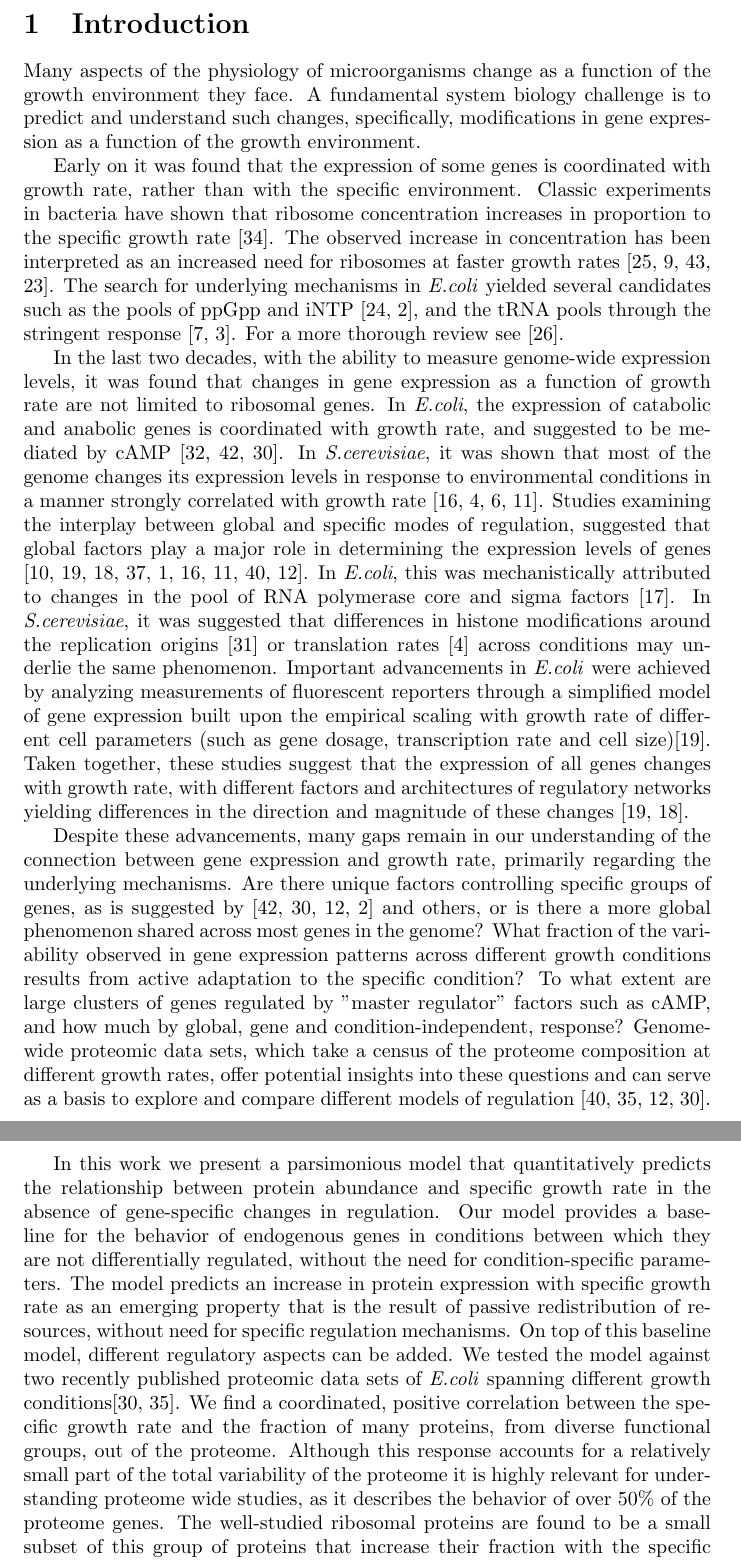
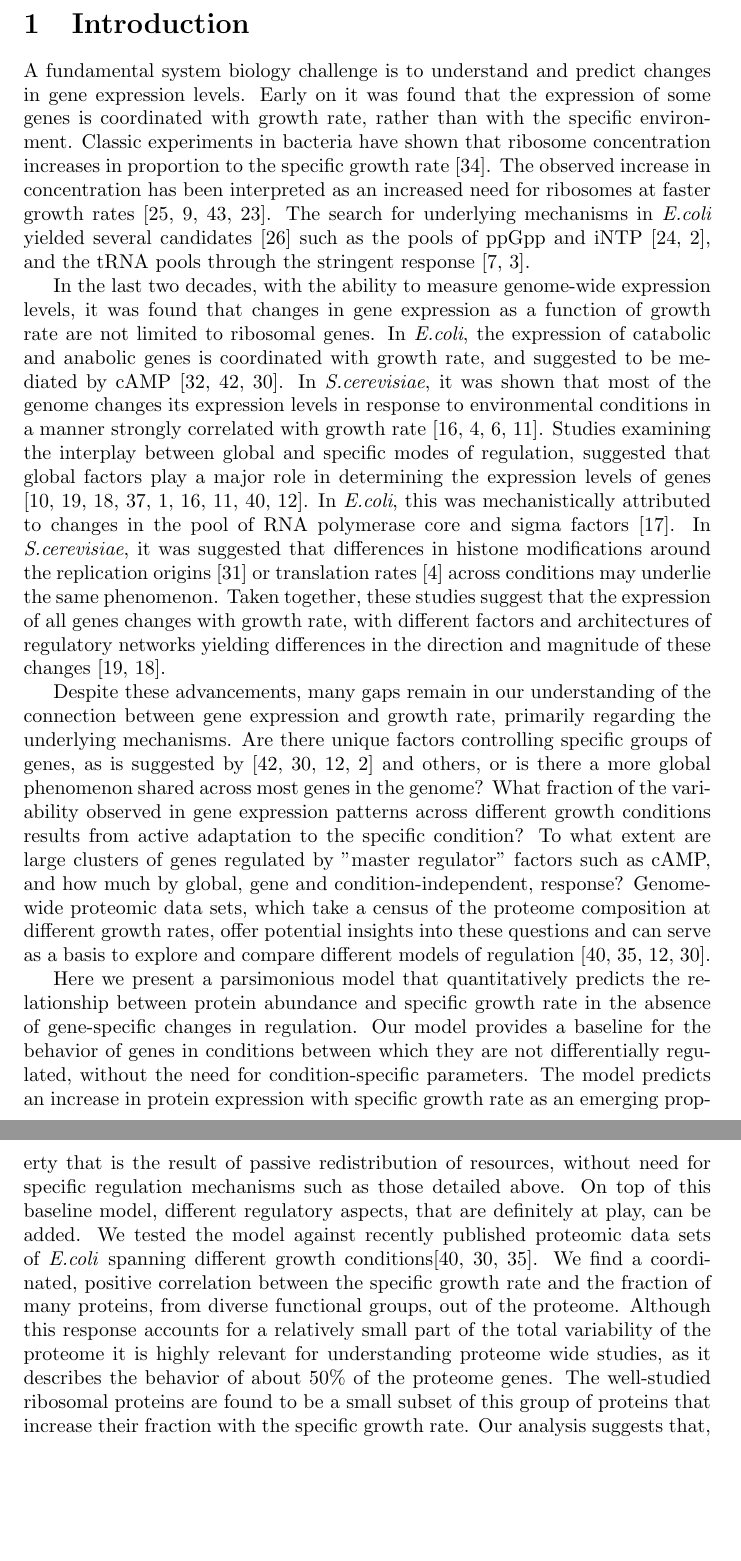
Before and after one commit to uriba/proteome-analysis, a LaTeX paper (authorea-export/full_article.tex): two parts of pages 2 and 3 of 37, joined at a grey line, cut so that both start at the same text, the shorter picture padded with empty space. Compiled offline with pdfLaTeX.

Commit message:
backporing of edits from bioessays to master, until figure 1

```diff
--- a/authorea-export/full_article.tex
+++ b/authorea-export/full_article.tex
@@ -153,14 +153,11 @@ global effect, not requiring specific cellular control mechanisms.
 
 
 \section{Introduction}
-Many aspects of the physiology of microorganisms change as a function of the growth environment they face.
-A fundamental system biology challenge is to predict and understand such changes, specifically, modifications in gene expression as a function of the growth environment.
-
+A fundamental system biology challenge is to understand and predict changes in gene expression levels.
 Early on it was found that the expression of some genes is coordinated with growth rate, rather than with the specific environment.
 Classic experiments in bacteria have shown that ribosome concentration increases in proportion to the specific growth rate \cite{Schaechter1958}.
 The observed increase in concentration has been interpreted as an increased need for ribosomes at faster growth rates \cite{Neidhardt1999,Dennis2004,Zaslaver2009,Molenaar2009}.
-The search for underlying mechanisms in \emph{E.coli} yielded several candidates such as the pools of ppGpp and iNTP \cite{Murray_2003,Bosdriesz_2015}, and the tRNA pools through the stringent response \cite{Chatterji2001,Brauer2008a}.
-For a more thorough review see \cite{Nomura1984}.
+The search for underlying mechanisms in \emph{E.coli} yielded several candidates \cite{Nomura1984} such as the pools of ppGpp and iNTP \cite{Murray_2003,Bosdriesz_2015}, and the tRNA pools through the stringent response \cite{Chatterji2001,Brauer2008a}.
 
 In the last two decades, with the ability to measure genome-wide expression levels, it was found that changes in gene expression as a function of growth rate are not limited to ribosomal genes.
 In \emph{E.coli}, the expression of catabolic and anabolic genes is coordinated with growth rate, and suggested to be mediated by cAMP \cite{Saldanha2004,You_2013,Peebo_2015}.
@@ -168,7 +165,6 @@ In \emph{S.cerevisiae}, it was shown that most of the genome changes its express
 Studies examining the interplay between global and specific modes of regulation, suggested that global factors play a major role in determining the expression levels of genes \cite{Gasch2000,Klumpp2009,Klumpp2014,Scott2010,Berthoumieux2013,Keren2013a,Gerosa2013,Valgepea2013,Hui_2015}.
 In \emph{E.coli}, this was mechanistically attributed to changes in the pool of RNA polymerase core and sigma factors \cite{Klumpp2008}.
 In \emph{S.cerevisiae}, it was suggested that differences in histone modifications around the replication origins \cite{Regenberg2006} or translation rates \cite{Brauer2008} across conditions may underlie the same phenomenon.
-Important advancements in \emph{E.coli} were achieved by analyzing measurements of fluorescent reporters through a simplified model of gene expression built upon the empirical scaling with growth rate of different cell parameters (such as gene dosage, transcription rate and cell size)\cite{Klumpp2009}.
 Taken together, these studies suggest that the expression of all genes changes with growth rate, with different factors and architectures of regulatory networks yielding differences in the direction and magnitude of these changes \cite{Klumpp2009,Klumpp2014}.
 
 Despite these advancements, many gaps remain in our understanding of the connection between gene expression and growth rate, primarily regarding the underlying mechanisms.
@@ -177,13 +173,13 @@ What fraction of the variability observed in gene expression patterns across dif
 To what extent are large clusters of genes regulated by ''master regulator'' factors such as cAMP, and how much by global, gene and condition-independent, response?
 Genome-wide proteomic data sets, which take a census of the proteome composition at different growth rates, offer potential insights into these questions and can serve as a basis to explore and compare different models of regulation \cite{Valgepea2013,Heinemann2015,Hui_2015,Peebo_2015}.
 
-In this work we present a parsimonious model that quantitatively predicts the relationship between protein abundance and specific growth rate in the absence of gene-specific changes in regulation.
-Our model provides a baseline for the behavior of endogenous genes in conditions between which they are not differentially regulated, without the need for condition-specific parameters.
-The model predicts an increase in protein expression with specific growth rate as an emerging property that is the result of passive redistribution of resources, without need for specific regulation mechanisms.
-On top of this baseline model, different regulatory aspects can be added.
-We tested the model against two recently published proteomic data sets of \emph{E.coli} spanning different growth conditions\cite{Peebo_2015,Heinemann2015}.
+Here we present a parsimonious model that quantitatively predicts the relationship between protein abundance and specific growth rate in the absence of gene-specific changes in regulation.
+Our model provides a baseline for the behavior of genes in conditions between which they are not differentially regulated, without the need for condition-specific parameters.
+The model predicts an increase in protein expression with specific growth rate as an emerging property that is the result of passive redistribution of resources, without need for specific regulation mechanisms such as those detailed above.
+On top of this baseline model, different regulatory aspects, that are definitely at play, can be added.
+We tested the model against recently published proteomic data sets of \emph{E.coli} spanning different growth conditions\cite{Valgepea2013,Peebo_2015,Heinemann2015}.
 We find a coordinated, positive correlation between the specific growth rate and the fraction of many proteins, from diverse functional groups, out of the proteome.
-Although this response accounts for a relatively small part of the total variability of the proteome it is highly relevant for understanding proteome wide studies, as it describes the behavior of over $50\%$ of the proteome genes.
+Although this response accounts for a relatively small part of the total variability of the proteome it is highly relevant for understanding proteome wide studies, as it describes the behavior of about $50\%$ of the proteome genes.
 The well-studied ribosomal proteins are found to be a small subset of this group of proteins that increase their fraction with the specific growth rate.
 Our analysis suggests that, even if changes in the proteome composition are complex, for a large number of proteins and under many conditions such changes take the form of a linear, coordinated, increase with growth rate.
 An increase that can result from cellular resources being freed by down-regulated proteins.
```
Also changed, not shown: authorea-export/full_article.tex (2 more changed lines).
